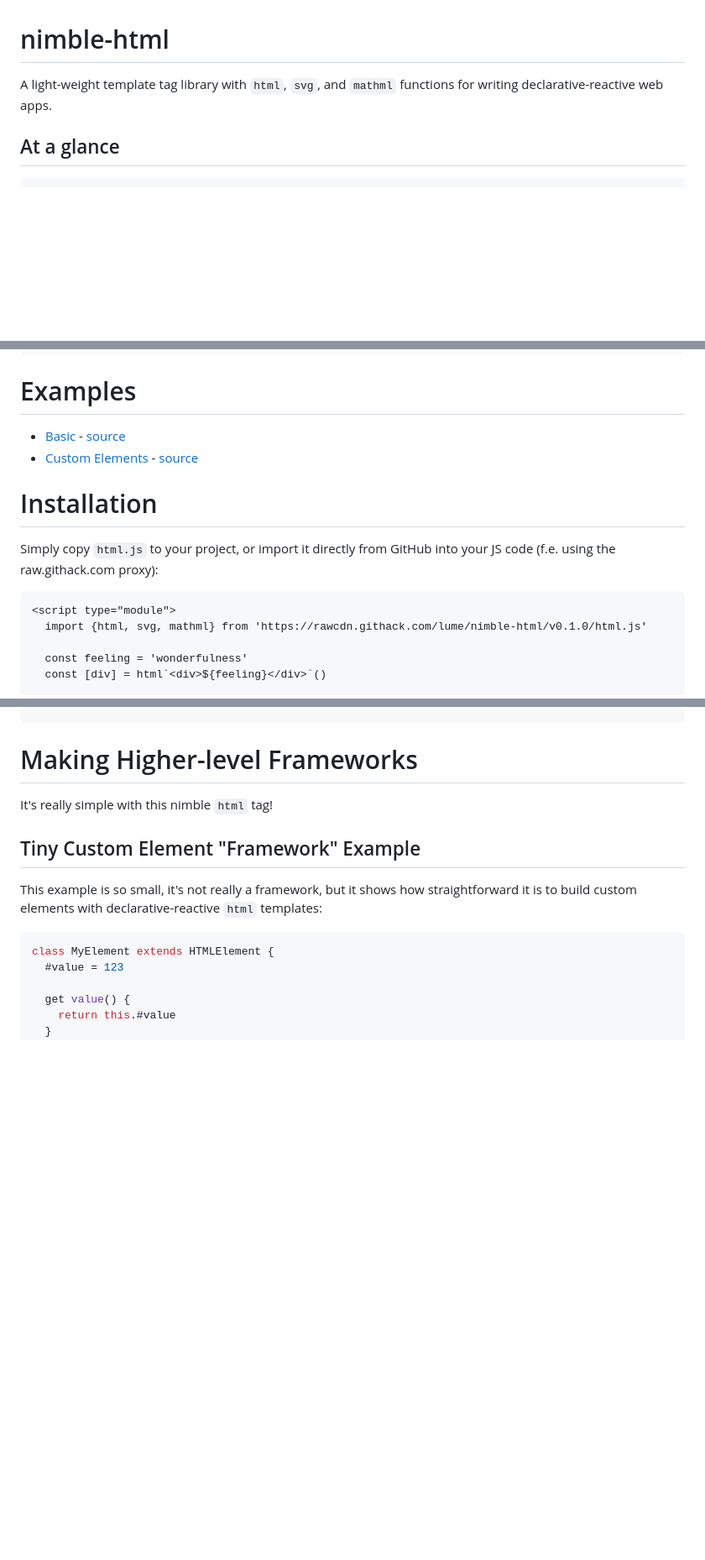
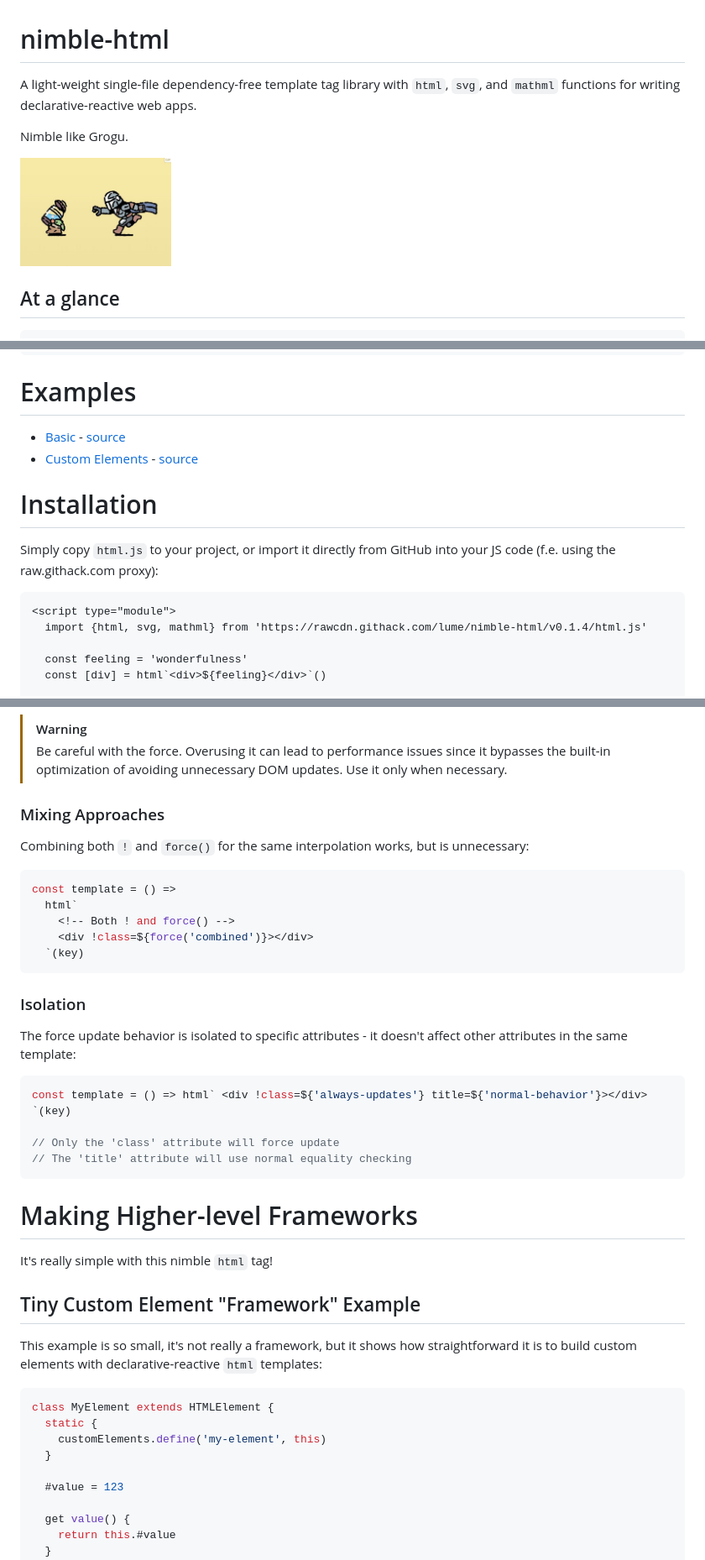
Before and after one commit to lume/nimble-html, a Markdown page: README.md, 3 parts joined by grey strips. Shown at 84% size. Drawn GitHub-style; pictures changed too: examples/images/grogu-runs.jpg (added); blank space fills up the shorter version.

````diff
--- a/README.md
+++ b/README.md
@@ -1,6 +1,11 @@
 # nimble-html
 
-A light-weight template tag library with `html`, `svg`, and `mathml` functions for writing declarative-reactive web apps.
+A light-weight single-file dependency-free template tag library with `html`,
+`svg`, and `mathml` functions for writing declarative-reactive web apps.
+
+Nimble like Grogu.
+
+<img src="./examples/images/grogu-runs.jpg" width="180" />
 
 ## At a glance
 
@@ -81,7 +86,7 @@ from GitHub into your JS code (f.e. using the raw.githack.com proxy):
 
 ```html
 <script type="module">
-  import {html, svg, mathml} from 'https://rawcdn.githack.com/lume/nimble-html/v0.1.0/html.js'
+  import {html, svg, mathml} from 'https://rawcdn.githack.com/lume/nimble-html/v0.1.4/html.js'
 
   const feeling = 'wonderfulness'
   const [div] = html`<div>${feeling}</div>`()
@@ -464,3 +561,32 @@ console.log(mrow.namespaceURI) // "http://www.w3.org/1998/Math/MathML"
+> [!Warning]
+> Be careful with the force. Overusing it can lead to performance issues since it
+> bypasses the built-in optimization of avoiding unnecessary DOM updates. Use it
+> only when necessary.
+
+### Mixing Approaches
+
+Combining both `!` and `force()` for the same interpolation works, but is unnecessary:
+
+```javascript
+const template = () =>
+  html`
+    <!-- Both ! and force() -->
+    <div !class=${force('combined')}></div>
+  `(key)
+```
+
+### Isolation
+
+The force update behavior is isolated to specific attributes - it doesn't affect
+other attributes in the same template:
+
+```javascript
+const template = () => html` <div !class=${'always-updates'} title=${'normal-behavior'}></div> `(key)
+
+// Only the 'class' attribute will force update
+// The 'title' attribute will use normal equality checking
+```
+
 # Making Higher-level Frameworks
 
 It's really simple with this nimble `html` tag!
@@ -473,6 +599,10 @@ templates:
 
 ```javascript
 class MyElement extends HTMLElement {
+  static {
+    customElements.define('my-element', this)
+  }
+
   #value = 123
 
   get value() {
````
Also changed, not shown: other parts of README.md (+123 -4 lines), CONTRIBUTING.md (+1 -1 lines), examples/images/lightsabers.png (added), 5 other files.
